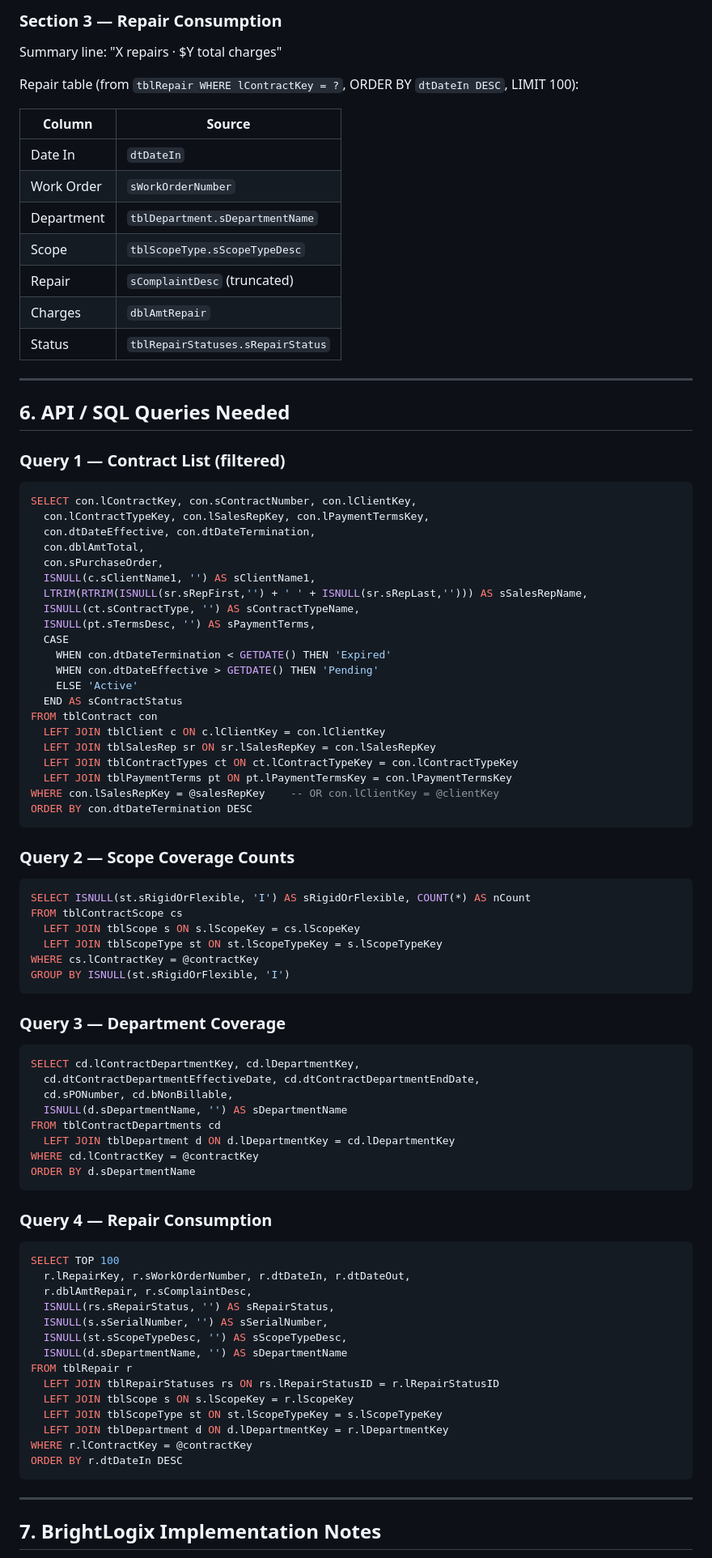
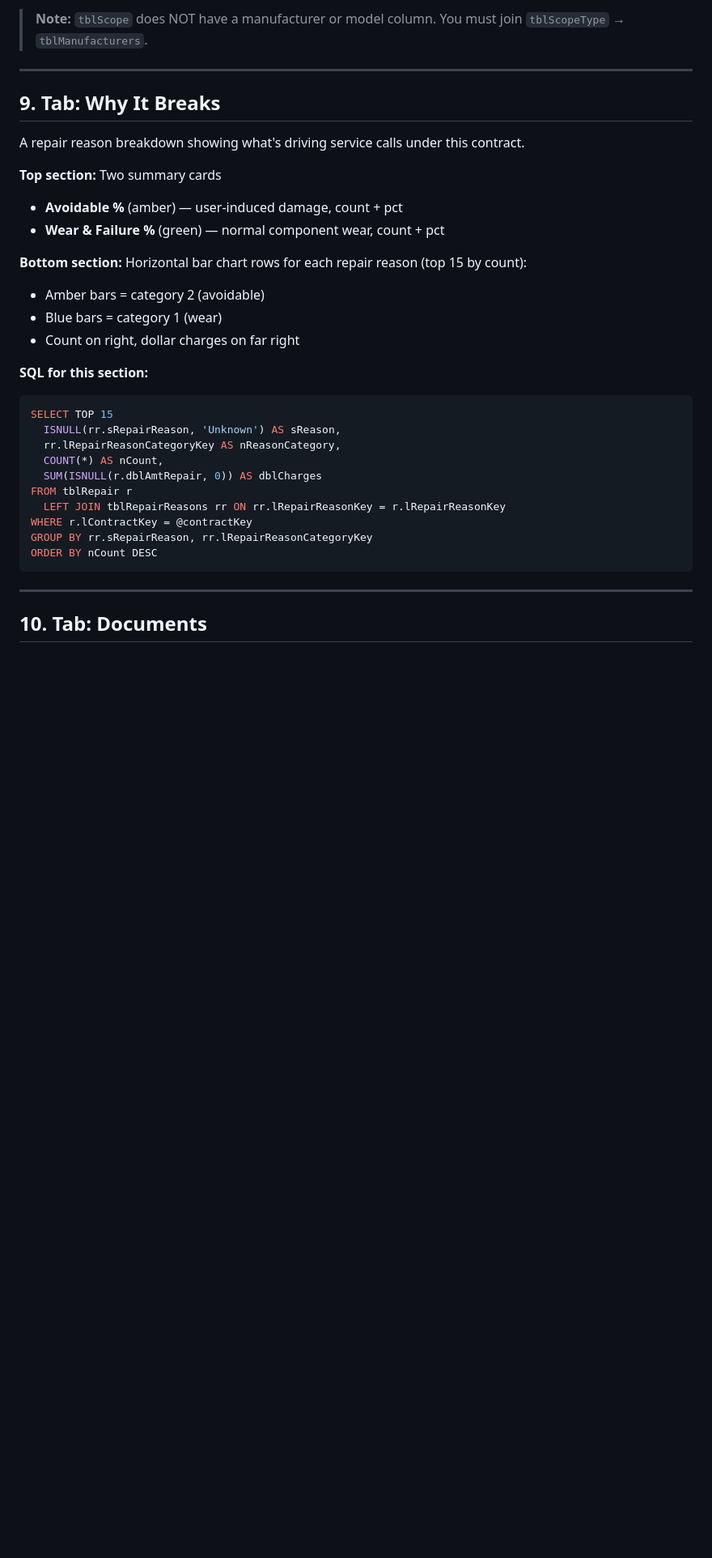
Before and after one commit to jbrassell-boop/tsi-redesign, a Markdown page: tasks/spec-portal-contracts.md, the part around one of its changes. Shown at 81% size. Rendered like a GitHub page; blank space fills up the shorter version.

````diff
--- a/tasks/spec-portal-contracts.md
+++ b/tasks/spec-portal-contracts.md
@@ -141,90 +203,36 @@ Display fields:
 
-### Section 3 — Repair Consumption
-
-Summary line: "X repairs · $Y total charges"
-
-Repair table (from `tblRepair WHERE lContractKey = ?`, ORDER BY `dtDateIn DESC`, LIMIT 100):
-
-| Column | Source |
-|--------|--------|
-| Date In | `dtDateIn` |
-| Work Order | `sWorkOrderNumber` |
-| Department | `tblDepartment.sDepartmentName` |
-| Scope | `tblScopeType.sScopeTypeDesc` |
-| Repair | `sComplaintDesc` (truncated) |
-| Charges | `dblAmtRepair` |
-| Status | `tblRepairStatuses.sRepairStatus` |
+> **Note:** `tblScope` does NOT have a manufacturer or model column. You must join `tblScopeType` → `tblManufacturers`.
 
 ---
 
-## 6. API / SQL Queries Needed
+## 9. Tab: Why It Breaks
 
-### Query 1 — Contract List (filtered)
+A repair reason breakdown showing what's driving service calls under this contract.
+
+**Top section:** Two summary cards
+- **Avoidable %** (amber) — user-induced damage, count + pct
+- **Wear & Failure %** (green) — normal component wear, count + pct
+
+**Bottom section:** Horizontal bar chart rows for each repair reason (top 15 by count):
+- Amber bars = category 2 (avoidable)
+- Blue bars = category 1 (wear)
+- Count on right, dollar charges on far right
+
+**SQL for this section:**
 ```sql
-SELECT con.lContractKey, con.sContractNumber, con.lClientKey,
-  con.lContractTypeKey, con.lSalesRepKey, con.lPaymentTermsKey,
-  con.dtDateEffective, con.dtDateTermination,
-  con.dblAmtTotal,
-  con.sPurchaseOrder,
-  ISNULL(c.sClientName1, '') AS sClientName1,
-  LTRIM(RTRIM(ISNULL(sr.sRepFirst,'') + ' ' + ISNULL(sr.sRepLast,''))) AS sSalesRepName,
-  ISNULL(ct.sContractType, '') AS sContractTypeName,
-  ISNULL(pt.sTermsDesc, '') AS sPaymentTerms,
-  CASE
-    WHEN con.dtDateTermination < GETDATE() THEN 'Expired'
-    WHEN con.dtDateEffective > GETDATE() THEN 'Pending'
-    ELSE 'Active'
-  END AS sContractStatus
-FROM tblContract con
-  LEFT JOIN tblClient c ON c.lClientKey = con.lClientKey
-  LEFT JOIN tblSalesRep sr ON sr.lSalesRepKey = con.lSalesRepKey
-  LEFT JOIN tblContractTypes ct ON ct.lContractTypeKey = con.lContractTypeKey
-  LEFT JOIN tblPaymentTerms pt ON pt.lPaymentTermsKey = con.lPaymentTermsKey
-WHERE con.lSalesRepKey = @salesRepKey    -- OR con.lClientKey = @clientKey
-ORDER BY con.dtDateTermination DESC
-```
-
-### Query 2 — Scope Coverage Counts
-```sql
-SELECT ISNULL(st.sRigidOrFlexible, 'I') AS sRigidOrFlexible, COUNT(*) AS nCount
-FROM tblContractScope cs
-  LEFT JOIN tblScope s ON s.lScopeKey = cs.lScopeKey
-  LEFT JOIN tblScopeType st ON st.lScopeTypeKey = s.lScopeTypeKey
-WHERE cs.lContractKey = @contractKey
-GROUP BY ISNULL(st.sRigidOrFlexible, 'I')
-```
-
-### Query 3 — Department Coverage
-```sql
-SELECT cd.lContractDepartmentKey, cd.lDepartmentKey,
-  cd.dtContractDepartmentEffectiveDate, cd.dtContractDepartmentEndDate,
-  cd.sPONumber, cd.bNonBillable,
-  ISNULL(d.sDepartmentName, '') AS sDepartmentName
-FROM tblContractDepartments cd
-  LEFT JOIN tblDepartment d ON d.lDepartmentKey = cd.lDepartmentKey
-WHERE cd.lContractKey = @contractKey
-ORDER BY d.sDepartmentName
-```
-
-### Query 4 — Repair Consumption
-```sql
-SELECT TOP 100
-  r.lRepairKey, r.sWorkOrderNumber, r.dtDateIn, r.dtDateOut,
-  r.dblAmtRepair, r.sComplaintDesc,
-  ISNULL(rs.sRepairStatus, '') AS sRepairStatus,
-  ISNULL(s.sSerialNumber, '') AS sSerialNumber,
-  ISNULL(st.sScopeTypeDesc, '') AS sScopeTypeDesc,
-  ISNULL(d.sDepartmentName, '') AS sDepartmentName
+SELECT TOP 15
+  ISNULL(rr.sRepairReason, 'Unknown') AS sReason,
+  rr.lRepairReasonCategoryKey AS nReasonCategory,
+  COUNT(*) AS nCount,
+  SUM(ISNULL(r.dblAmtRepair, 0)) AS dblCharges
 FROM tblRepair r
-  LEFT JOIN tblRepairStatuses rs ON rs.lRepairStatusID = r.lRepairStatusID
-  LEFT JOIN tblScope s ON s.lScopeKey = r.lScopeKey
-  LEFT JOIN tblScopeType st ON st.lScopeTypeKey = s.lScopeTypeKey
-  LEFT JOIN tblDepartment d ON d.lDepartmentKey = r.lDepartmentKey
+  LEFT JOIN tblRepairReasons rr ON rr.lRepairReasonKey = r.lRepairReasonKey
 WHERE r.lContractKey = @contractKey
-ORDER BY r.dtDateIn DESC
+GROUP BY rr.sRepairReason, rr.lRepairReasonCategoryKey
+ORDER BY nCount DESC
 ```
 
 ---
 
-## 7. BrightLogix Implementation Notes
+## 10. Tab: Documents
 
````
Also changed, not shown: other parts of tasks/spec-portal-contracts.md (+220 -115 lines).
